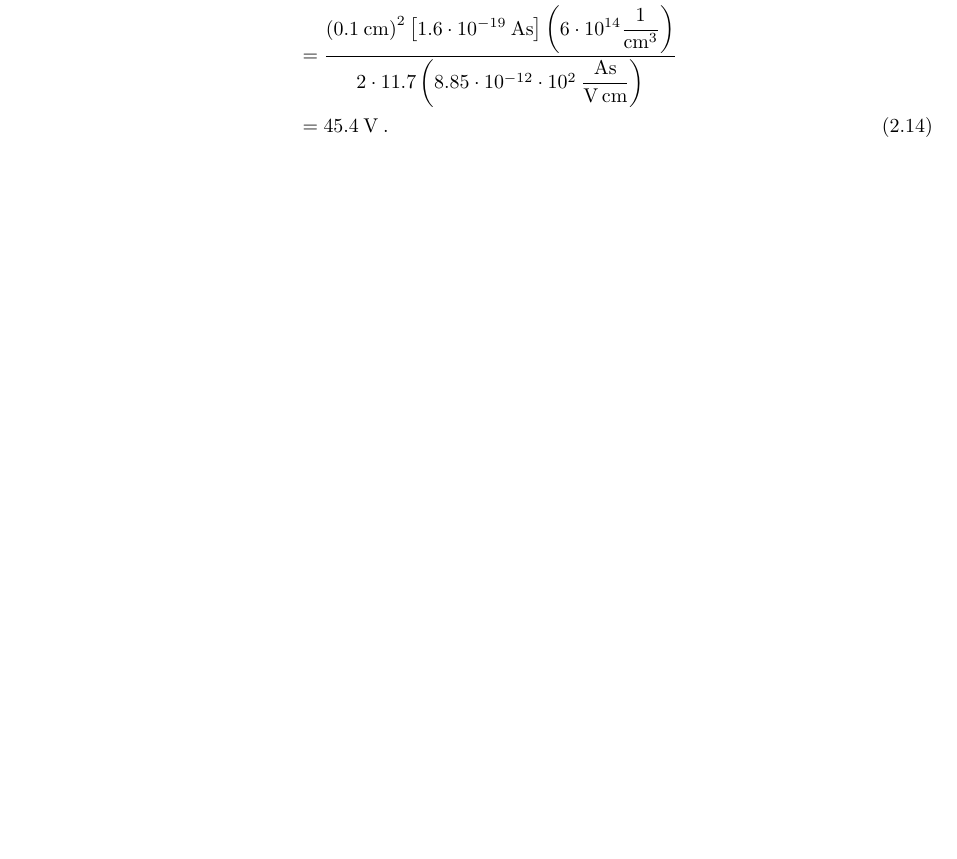
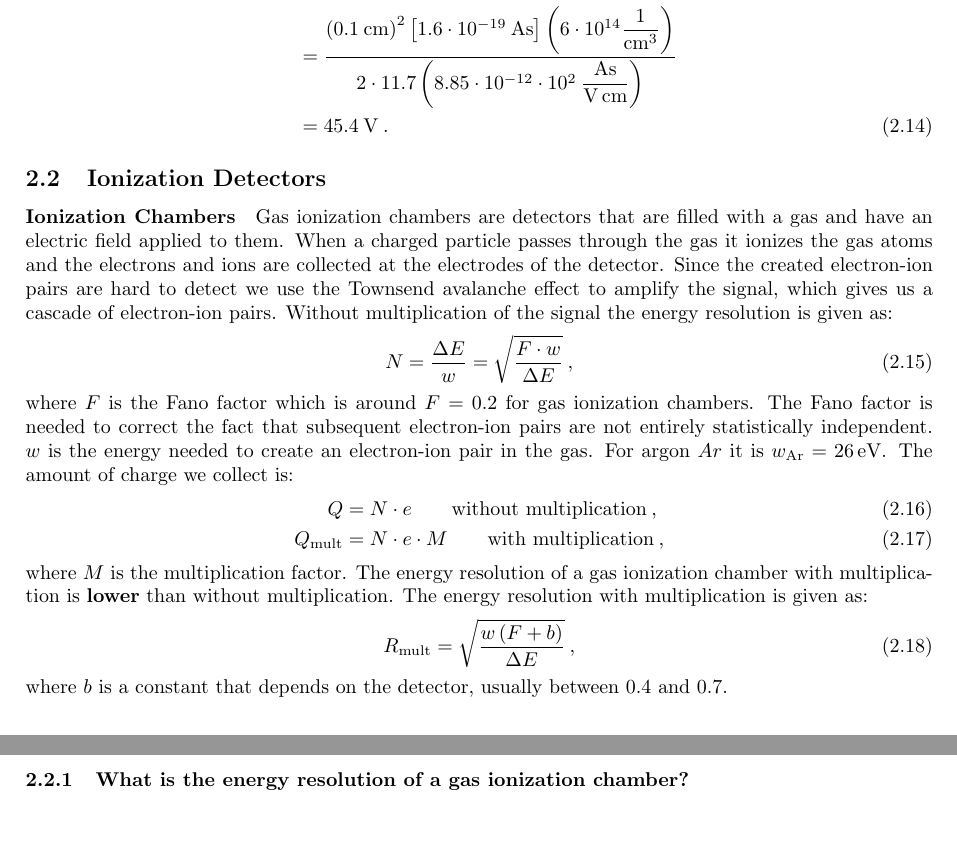
Before and after one commit to pengu5055/ndd-exercises, a LaTeX document (Latex/ndd-ex.tex): part of page 11 of 11 before the commit and two parts of pages 11 and 12 of 12 after it, the two joined at a grey line, cut so that both start at the same text, the shorter picture padded with empty space. Compiled offline with pdfLaTeX.

Commit message:
feat: :sparkles: add ionization detectors

```diff
--- a/Latex/ndd-ex.tex
+++ b/Latex/ndd-ex.tex
@@ -748,6 +748,38 @@ We can use this equation to find the voltage $U$ needed to get a $1\,\rm{mm}$ th
     &= 45.4\>\rm{V}\>.
 \end{flalign}
 
+\subsection{Ionization Detectors}
+\paragraph{Ionization Chambers}
+Gas ionization chambers are detectors that are filled with a gas and have an electric field applied to them. When a charged particle
+passes through the gas it ionizes the gas atoms and the electrons and ions are collected at the electrodes of the detector. Since the created
+electron-ion pairs are hard to detect we use the Townsend avalanche effect to amplify the signal, which gives us a cascade of
+electron-ion pairs. Without multiplication of the signal the energy resolution is given as:
+%
+\begin{equation}
+    N = \frac{\Delta E}{w} = \sqrt{\frac{F\cdot w}{\Delta E}}\>,
+    \label{eq:ionization-res}
+\end{equation}
+%
+where $F$ is the Fano factor which is around $F = 0.2$ for gas ionization chambers. The Fano factor is needed to correct the fact that
+subsequent electron-ion pairs are not entirely statistically independent. $w$ is the energy needed to create an electron-ion pair in the
+gas. For argon $Ar$ it is $w_\text{Ar} = 26\,\rm{eV}$. The amount of charge we collect is:
+%
+\begin{align}
+    Q &= N\cdot e \qquad \text{without multiplication}\>, \\
+    Q_\text{mult} &= N\cdot e\cdot M \qquad \text{with multiplication}\>,
+    \label{eq:ionization-charge}
+\end{align}
+%
+where $M$ is the multiplication factor. The energy resolution of a gas ionization chamber with multiplication
+is \textbf{lower} than without multiplication. The energy resolution with multiplication is given as:
+%
+\begin{equation}
+    R_\text{mult} = \sqrt{\frac{w\left(F+b\right)}{\Delta E}}\>,
+    \label{eq:ionization-res-mult}
+\end{equation}
+%
+where $b$ is a constant that depends on the detector, usually between $0.4$ and $0.7$.
+\subsubsection{What is the energy resolution of a gas ionization chamber?}
 % \newpage
 % \bibliographystyle{unsrt}
 % \bibliography{main}
```
Also changed, not shown: Latex/ndd-ex.pdf, 6 other files.
